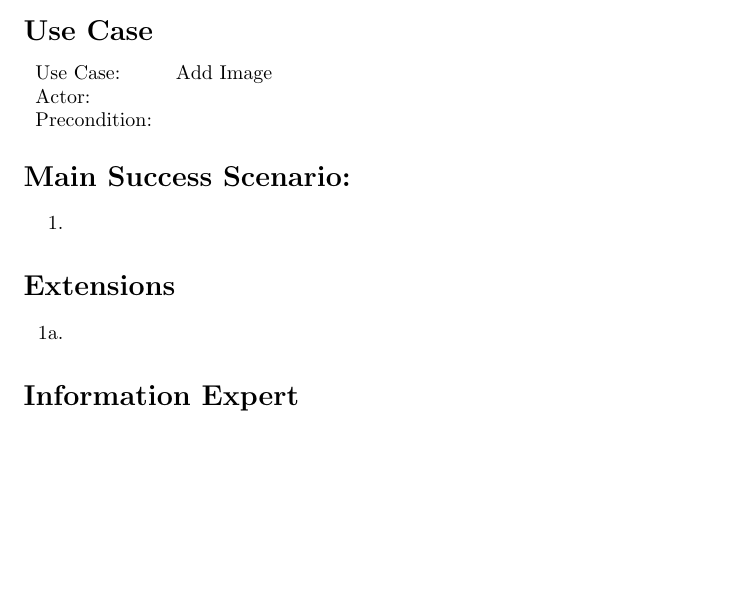
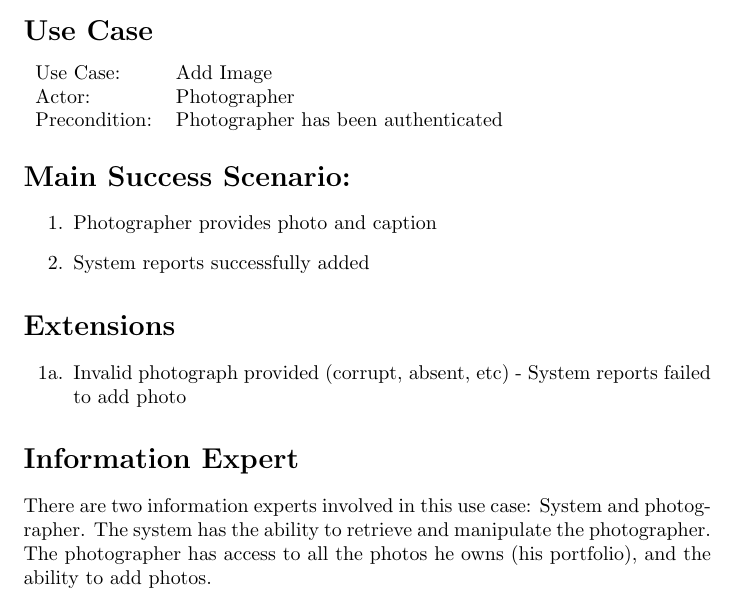
Before and after one commit to adamhammes/cs362, a LaTeX problem sheet (homework/homework-2/use-case-elaborations/add-image.tex): part of the page, cut so that both start at the same text, the shorter picture padded with empty space. Compiled offline with pdfLaTeX.

Commit message:
Filled out Use Case

```diff
--- a/homework/homework-2/use-case-elaborations/add-image.tex
+++ b/homework/homework-2/use-case-elaborations/add-image.tex
@@ -11,28 +11,28 @@
 
 \section*{Use Case}
 \begin{tabular}{l l}
-Use Case:     & Add Image\\
-Actor:        & \\
-Precondition: & \\
+Use Case:     & Add Image                           \\
+Actor:        & Photographer                        \\
+Precondition: & Photographer has been authenticated \\
 \end{tabular}
 
 
 \section*{Main Success Scenario:}
 
 \begin{enumerate}
-    \item
+    \item Photographer provides photo and caption
+    \item System reports successfully added
 
 \end{enumerate}
 
 \section*{Extensions}
 
 \begin{itemize}
-    \item [1a.]
-
+    \item [1a.]Invalid photograph provided (corrupt, absent, etc)
+        - System reports failed to add photo
 \end{itemize}
 
-
 \section*{Information Expert}
-
+There are two information experts involved in this use case: System and photographer. The system has the ability to retrieve and manipulate the photographer. The photographer has access to all the photos he owns (his portfolio), and the ability to add photos.
 
 \end{document}
```
